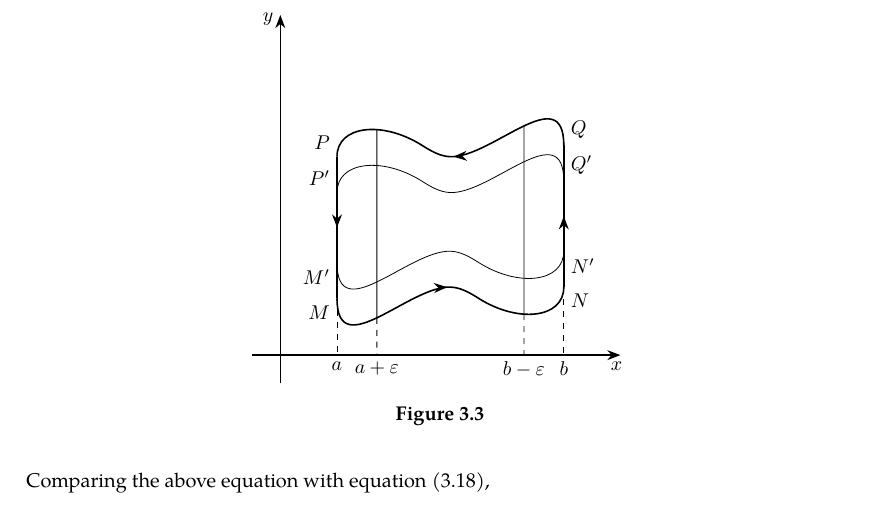
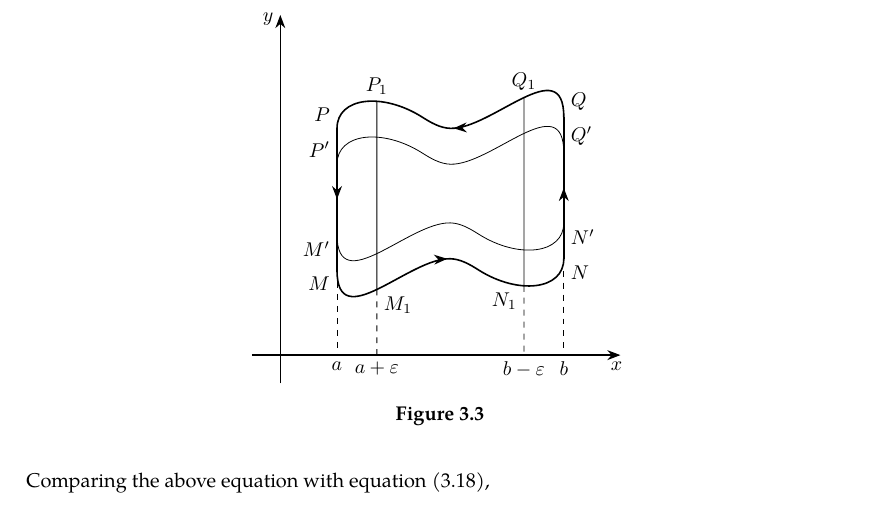
Before and after one commit to slipperking/complex-analysis-latex, a LaTeX document (main.tex): part of page 21 of 21, cut so that both start at the same text. Compiled offline with pdfLaTeX.

Commit message:
overleaf_to_git (Fri May 23 20:49:00 2025 -0700): update main.tex from r4426 to r4439

```diff
--- a/main.tex
+++ b/main.tex
@@ -559,10 +559,10 @@ When Cauchy famously published \autoref{thm:cauchyintegralformula} and \autoref{
             \pgfmathsetmacro{\lengtheta}{18pt}
             \pgfmathsetmacro{\lengthepsilon}{20pt}
 
-            \coordinate (M) at (1, 1);
-            \coordinate (P) at (1, 3.5);
-            \coordinate (Q) at (5, 3.7);
-            \coordinate (N) at (5, 1.2);
+            \coordinate (M) at (1, 1.5);
+            \coordinate (P) at (1, 4);
+            \coordinate (Q) at (5, 4.2);
+            \coordinate (N) at (5, 1.7);
             \coordinate (Mprime) at ([yshift=\lengtheta] M);
             \coordinate (Pprime) at ([yshift=-\lengtheta] P);
             \coordinate (Qprime) at ([yshift=-\lengtheta] Q);
@@ -606,6 +606,10 @@ When Cauchy famously published \autoref{thm:cauchyintegralformula} and \autoref{
             \node[anchor=south east] at (Pprime) {\(P'\)};
             \node[anchor=south west] at (Qprime) {\(Q'\)};
             \node[anchor=north west] at (Nprime) {\(N'\)};
+            \node[anchor=north west] at (M1) {\(M_1\)};
+            \node[anchor=south] at (P1) {\(P_1\)};
+            \node[anchor=south] at (Q1) {\(Q_1\)};
+            \node[anchor=north east] at (N1) {\(N_1\)};
 
             \node[anchor=north] at (M |- 0, 0) {\(a\)};
             \node[anchor=north] at (N |- 0, 0) {\(b\)};
```
